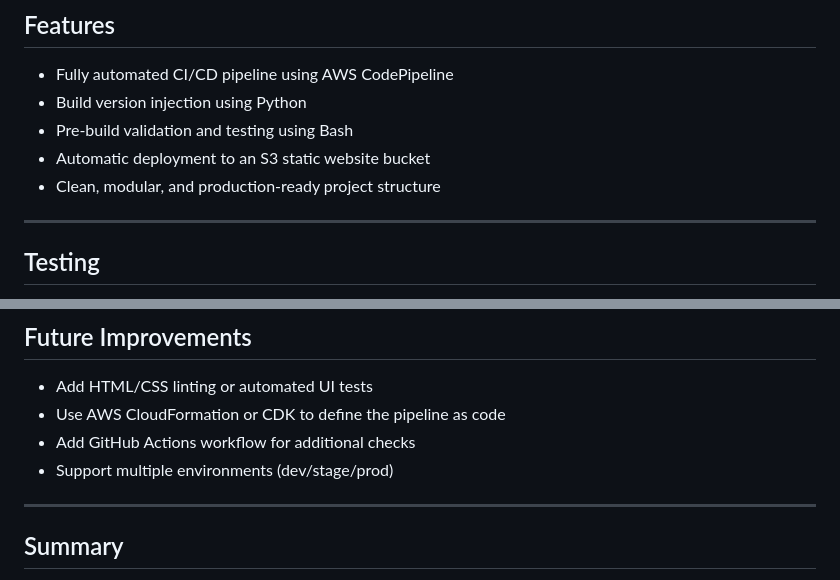
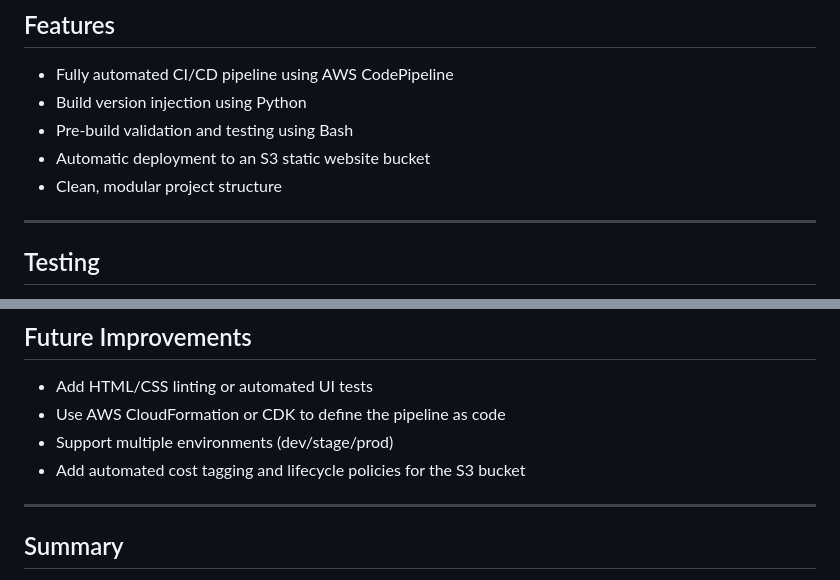
Before and after one commit to Alireza-Mehdipour/aws-codepipeline-static-site, a Markdown page: README.md, 2 parts joined by grey strips. Rendered like a GitHub page.

```diff
--- a/README.md
+++ b/README.md
@@ -43,7 +45,7 @@ It includes automated testing, build version injection, artifact packaging, and
 - Build version injection using Python
 - Pre‑build validation and testing using Bash
 - Automatic deployment to an S3 static website bucket
-- Clean, modular, and production‑ready project structure
+- Clean, modular project structure
 
 ---
 
@@ -128,8 +130,8 @@ http://alireza-static-site-pipeline-01.s3-website-us-east-1.amazonaws.com/
 
 - Add HTML/CSS linting or automated UI tests
 - Use AWS CloudFormation or CDK to define the pipeline as code
-- Add GitHub Actions workflow for additional checks
 - Support multiple environments (dev/stage/prod)
+- Add automated cost tagging and lifecycle policies for the S3 bucket
 
 ---
 
```
Also changed, not shown: other parts of README.md (+2 -0 lines).
